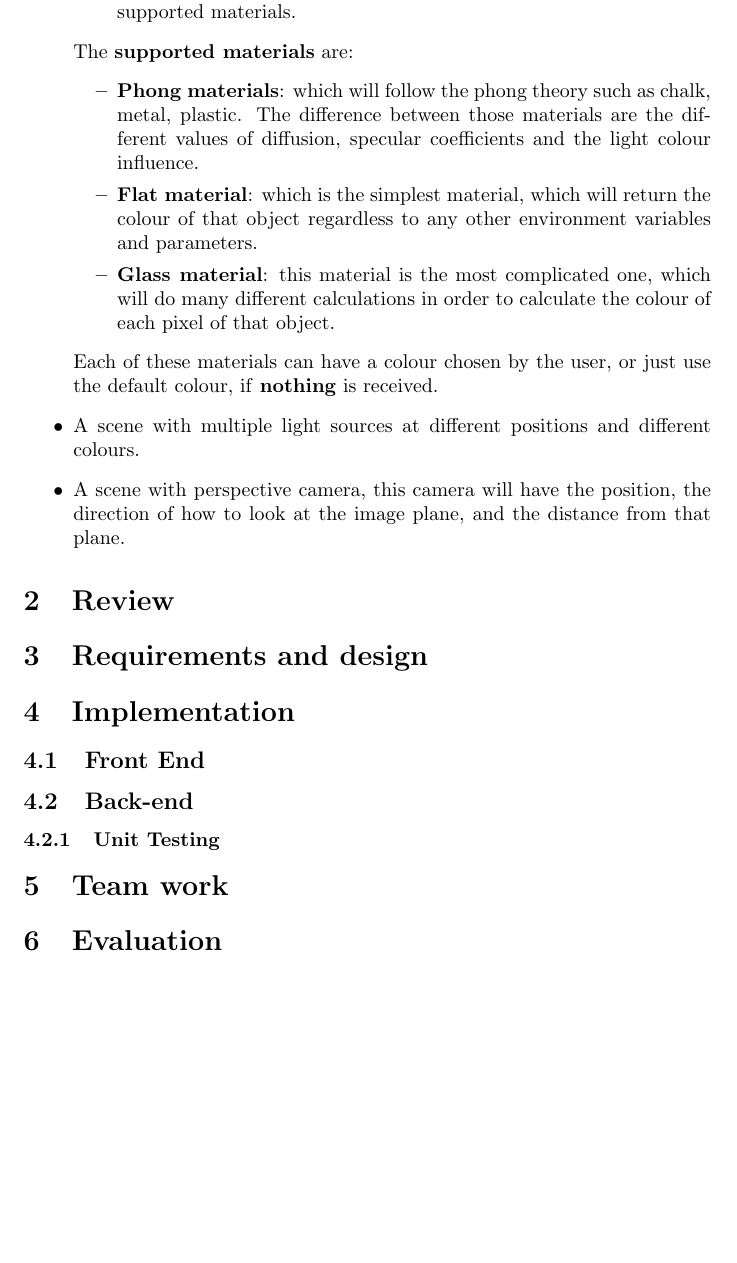
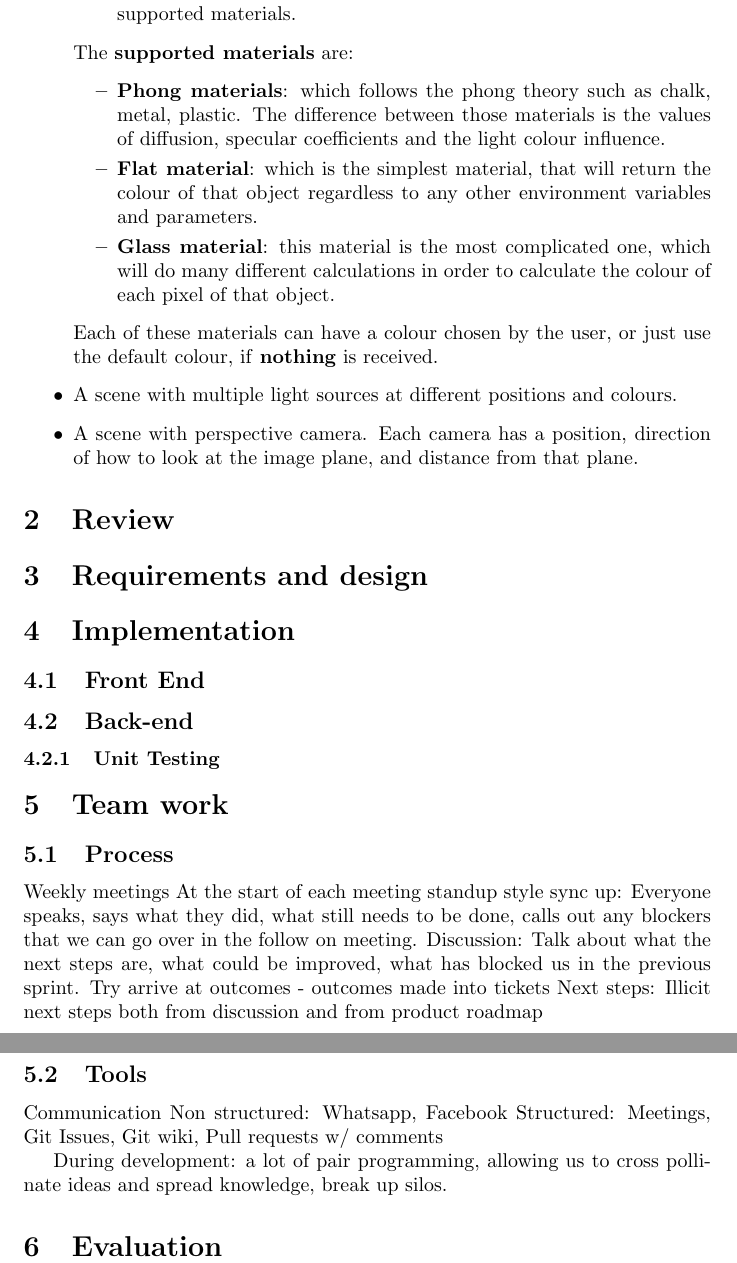
Before and after one commit to davidbenicek/raytracer, a LaTeX document (final report/team_group_of_7.tex): part of page 5 of 6 before the commit and two parts of pages 5 and 6 of 7 after it, the two joined at a grey line, cut so that both start at the same text, the shorter picture padded with empty space. Compiled offline with pdfLaTeX.

Commit message:
Edit the document

```diff
--- a/final report/team_group_of_7.tex
+++ b/final report/team_group_of_7.tex
@@ -93,19 +93,19 @@
 	\begin{itemize}
 		\item A scene with the following objects:
 		\begin{itemize}
-			\item \textbf{Plane}: This object will be used to create the walls in the scene. And it will have position, and a normal which will decide the orientation, in addition to one of the supported materials.
-			\item \textbf{Cube}: Each cube will have a size, a position, and one of the supported materials.
-			\item \textbf{Sphere}: Each sphere will have a radius, centre point, and one of the supported materials.
+			\item \textbf{Plane}: This object is mainly used to create the walls in the scene. And it has a position, and a normal which decides the orientation, in addition to one of the supported materials.
+			\item \textbf{Cube}: Each cube has a size, a position, and one of the supported materials.
+			\item \textbf{Sphere}: Each sphere has a radius, centre point, and one of the supported materials.
 		\end{itemize}
 		The  \textbf{supported materials} are:
 		\begin{itemize}
-			\item \textbf{Phong materials}:  which will follow the phong theory such as chalk, metal, plastic. The difference between those materials are the different values of diffusion, specular coefficients and the light colour influence.
-			\item \textbf{Flat material}: which is the simplest material, which will return the colour of that object regardless to any other environment variables and parameters.
+			\item \textbf{Phong materials}:  which follows the phong theory such as chalk, metal, plastic. The difference between those materials is the values of diffusion, specular coefficients and the light colour influence.
+			\item \textbf{Flat material}: which is the simplest material, that will return the colour of that object regardless to any other environment variables and parameters.
 			\item \textbf {Glass material}: this material is the most complicated one, which will do many different calculations in order to calculate the colour of each pixel of that object.
 		\end{itemize}
 		Each of these materials can have a colour chosen by the user, or just use the default colour, if \textbf{nothing} is received.
-		\item A scene with multiple light sources at different positions and different colours.
-		\item A scene with perspective camera, this camera will have the position, the direction of how to look at the image plane, and the distance from that plane.
+		\item A scene with multiple light sources at different positions and colours.
+		\item A scene with perspective camera. Each camera has a position, direction of how to look at the image plane, and distance from that plane.
 	\end{itemize}
 	\section{Review}
 	\section{Requirements and design}
@@ -113,8 +113,65 @@
 	\subsection{Front End}
 	\subsection{Back-end}
 	\subsubsection{Unit Testing}
+
 	\section{Team work}
+
+	%In this section: Describe how you worked together, including the tools and processes you used to facilitate group work.
+
+	\subsection{Process}
+	Weekly meetings
+	At the start of each meeting standup style sync up:
+	Everyone speaks, says what they did, what still needs to be done, calls out any blockers that we can go over in the follow on meeting.
+	Discussion:
+	Talk about what the next steps are, what could be improved, what has blocked us in the previous sprint. Try arrive at outcomes - outcomes made into tickets
+	Next steps:
+	Illicit next steps both from discussion and from product roadmap
+
+
+	\subsection{Tools}
+	Communication
+	Non structured: Whatsapp, Facebook
+	Structured: Meetings, Git Issues, Git wiki, Pull requests w/ comments
+
+	During development: a lot of pair programming, allowing us to cross pollinate ideas and spread knowledge, break up silos.
+
+	%!!!!!!!!!!!!!!!!!!!!!!!!!!!!!!!!!!!!!!!!!!!!!!!!!!!!!!!!!!!!!!!!!!!!
+	%!!!!!!TODO: I've got all this shit to refactor and put in here: !!!!
+	%!!!!!!!!!!!!!!!!!!!!!!!!!!!!!!!!!!!!!!!!!!!!!!!!!!!!!!!!!!!!!!!!!!!!
+	% Communication is one of the most important factors when it comes to working in a software engineering team. For our project we decided to utilise a number of different structured and unstructured communication channels. There are a number of great project management and issue tracking tools such as JIRA, Trac or Trello, however, we decided that given the brevity of our project and the relative low number of backlog items (especially at the start) that it would be best to keep our ticket system as close to the codebase as possible. As a result of this, we decided to make use of the inbuilt GitHub issue tracking system. This system does not provide the same calibre of project management tools as some of the forementioned products, however, it does enough for our purposes. We decided to use the GitHub milestone system as a way of scheduling issues for our sprints and implemented a branch naming convention such that we would refer to the issue we're addressing in the name of the branch - \{issue number\}/\{name of branch\}. This simple mechanism has worked tremendously because it ensures that on one hand all branches are addressing exactly one tasks or feature and on the other hand, that all tasks and features have been recorded in an issue.
+
+	% Not all communication can be done over issue summaries and pull requests and therefore we schedule weekly meetings to go over what has been achieved, what needs to be discussed and what is the plan for the following sprint. One could say that we condensed our daily scrum meeting, sprint planning, backlog refinement and sprint review all into one meeting. This is not the correct way of running an Agile project but given that we are not working  on the project full time and that these meetings were kept as brief as possible, it still sticks to the core values of Agile. During the meetings we would discuss the general trajectory of the project and what we want to accomplish in the next seven days, before breaking off into our sub teams and deciding on the issues needed for the week.
+
+	% During the course of the sprints, our communication did not fade. We took inspiration from Extreme Programming and met frequently in our work units to engage in pair programming while working on issues.
+
+	% Lastly, to facilitate the smooth operation of the team we used the lowest friction medium for all of us which was a WhatApp group where we have so far discussed everything from meeting times to specific lines of code in pull request.
+
+
 	\section{Evaluation}
+
+	% What worked well
+	% Splitting the work into two teams
+	% The two teams knew each other better therefore we were able to work more effectively.
+	% Focused on Critical tasks first
+	% If the task was Critical like SVG implementation then the whole sub-team worked on it. If it was a small task like fixing a bug or making UI better, the tasks were divided between the sub-team.
+
+	% What didn't?
+	% Communication between front and back end - e.g colour issue. Improved on it and made communication better but still lacked a bit between the sub-teams and in the sub-teams.
+
+
+	% How did you do relative to your plan?
+	% Had weekly tasks - aimed to do them before the next meeting. Gave everyone a week to do it. If they were not completed, then a few more days was given.
+	% Internal deadline - pushed by one week
+
+	% What changes were the result of improved thinking and what changes were forced upon you?
+	% Video call instead of group meeting which led to 2 meetings per week??
+
+	% How did your team work together? -Goes in team work right?
+
+	% What have we achieved and what could we have done if we have more time?
+	% More shapes?
+
+	% Mention both strengths and weaknesses!!
 
 	\clearpage
 	\bibliographystyle{plain}
```
Also changed, not shown: final report/team_group_of_7.pdf, final report/team_group_of_7.tex (2 more changed lines), 6 other files.
